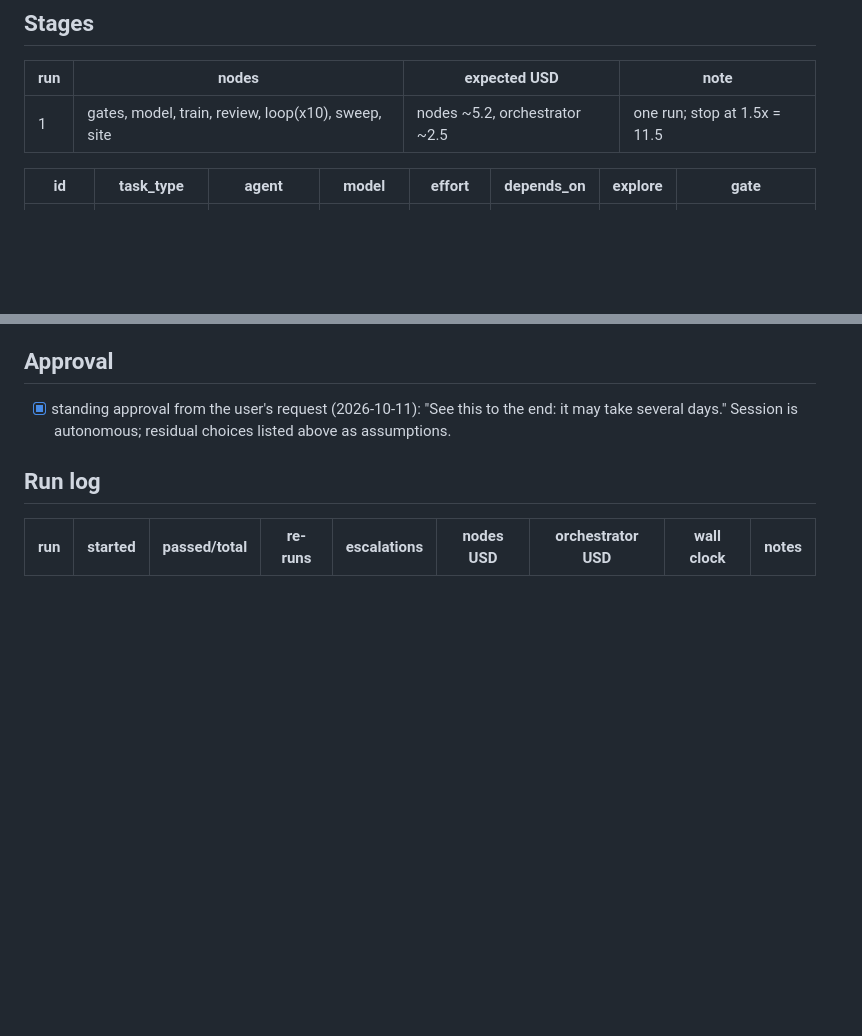
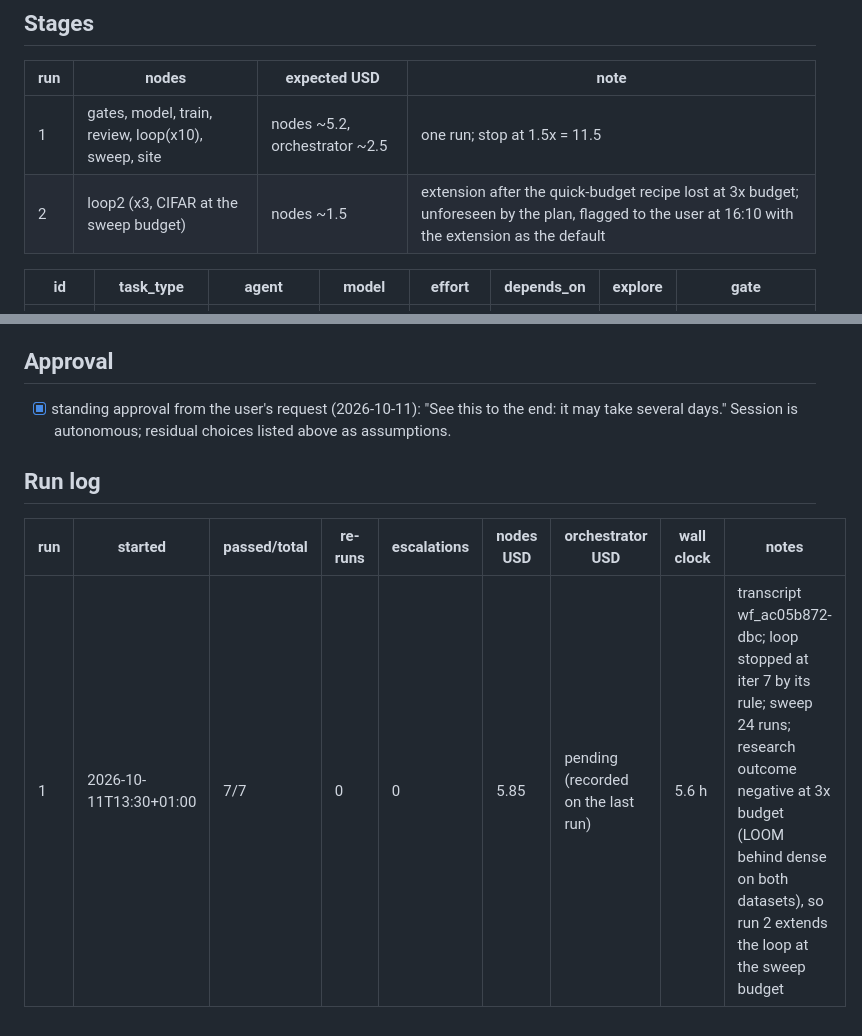
Before and after one commit to Joshua-Newbould/loom-fm, a Markdown page: .pyramid/PLAN.md, 2 parts joined by grey strips. Drawn GitHub-style; blank space fills up the shorter version.

Commit message:
plan: run 1 log, run 2 extension

```diff
--- a/.pyramid/PLAN.md
+++ b/.pyramid/PLAN.md
@@ -30,6 +30,7 @@ routing basis: routing.md derived 2026-10-11; observed.md 115 entries; overrides
 | run | nodes | expected USD | note |
 |---|---|---|---|
 | 1 | gates, model, train, review, loop(x10), sweep, site | nodes ~5.2, orchestrator ~2.5 | one run; stop at 1.5x = 11.5 |
+| 2 | loop2 (x3, CIFAR at the sweep budget) | nodes ~1.5 | extension after the quick-budget recipe lost at 3x budget; unforeseen by the plan, flagged to the user at 16:10 with the extension as the default |
 
 | id | task_type | agent | model | effort | depends_on | explore | gate |
 |---|---|---|---|---|---|---|---|
@@ -52,3 +53,4 @@ Gate still failing after escalation; unforeseen review blocker; contract problem
 ## Run log
 | run | started | passed/total | re-runs | escalations | nodes USD | orchestrator USD | wall clock | notes |
 |---|---|---|---|---|---|---|---|---|
+| 1 | 2026-10-11T13:30+01:00 | 7/7 | 0 | 0 | 5.85 | pending (recorded on the last run) | 5.6 h | transcript wf_ac05b872-dbc; loop stopped at iter 7 by its rule; sweep 24 runs; research outcome negative at 3x budget (LOOM behind dense on both datasets), so run 2 extends the loop at the sweep budget |
```
